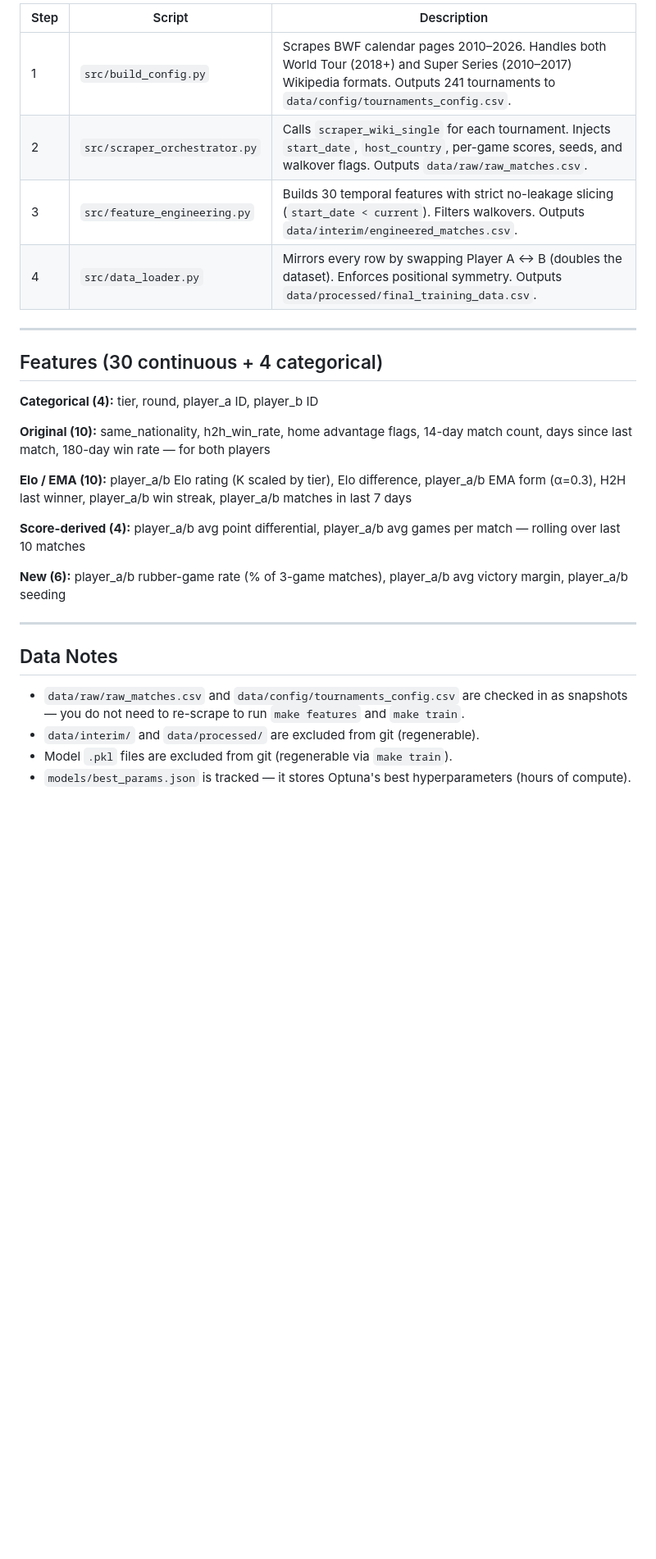
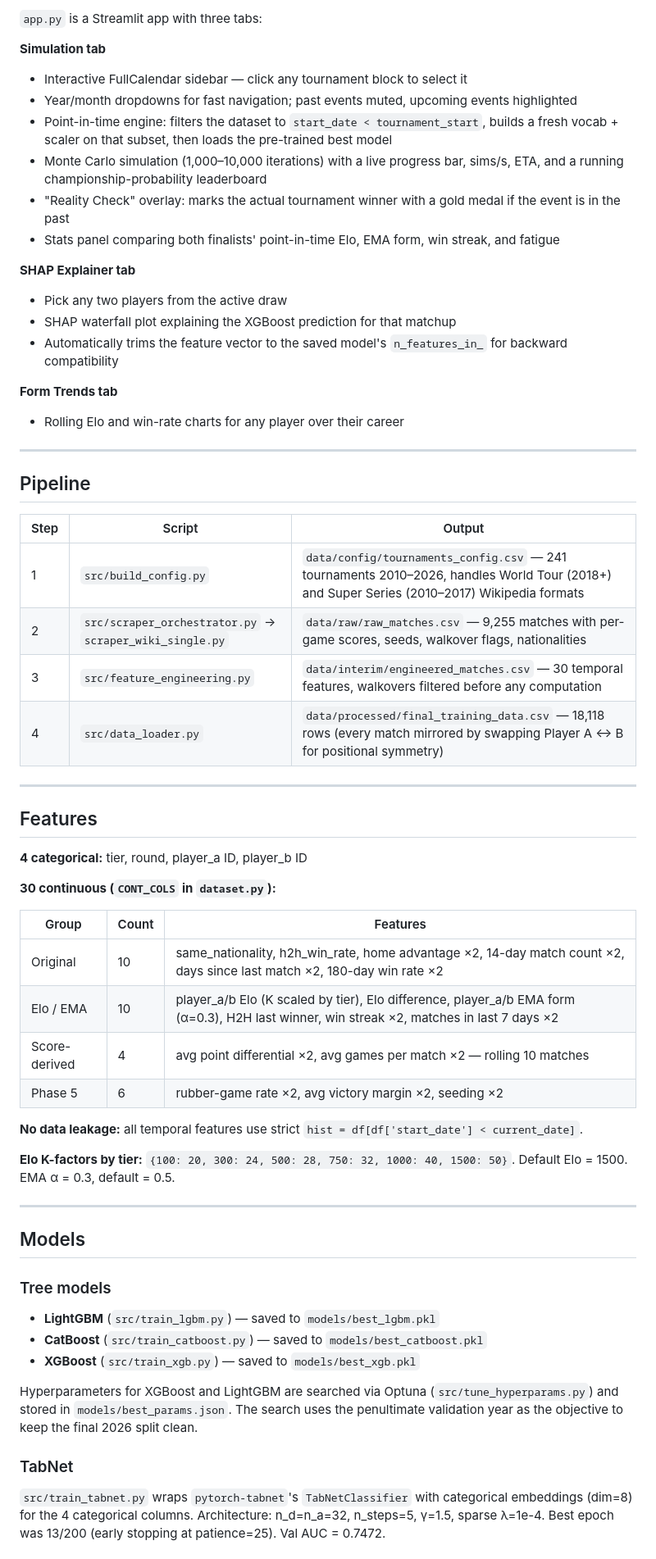
Before and after one commit to melthu/Deuce, a Markdown page: README.md, the part around one of its changes. Shown at 82% size. Rendered like a GitHub page; blank space fills up the shorter version.

```diff
--- a/README.md
+++ b/README.md
@@ -58,30 +66,63 @@ python3 run_pipeline.py --all
 
-| Step | Script | Description |
-|------|--------|-------------|
-| 1 | `src/build_config.py` | Scrapes BWF calendar pages 2010–2026. Handles both World Tour (2018+) and Super Series (2010–2017) Wikipedia formats. Outputs 241 tournaments to `data/config/tournaments_config.csv`. |
-| 2 | `src/scraper_orchestrator.py` | Calls `scraper_wiki_single` for each tournament. Injects `start_date`, `host_country`, per-game scores, seeds, and walkover flags. Outputs `data/raw/raw_matches.csv`. |
-| 3 | `src/feature_engineering.py` | Builds 30 temporal features with strict no-leakage slicing (`start_date < current`). Filters walkovers. Outputs `data/interim/engineered_matches.csv`. |
-| 4 | `src/data_loader.py` | Mirrors every row by swapping Player A ↔ B (doubles the dataset). Enforces positional symmetry. Outputs `data/processed/final_training_data.csv`. |
+`app.py` is a Streamlit app with three tabs:
+
+**Simulation tab**
+- Interactive FullCalendar sidebar — click any tournament block to select it
+- Year/month dropdowns for fast navigation; past events muted, upcoming events highlighted
+- Point-in-time engine: filters the dataset to `start_date < tournament_start`, builds a fresh vocab + scaler on that subset, then loads the pre-trained best model
+- Monte Carlo simulation (1,000–10,000 iterations) with a live progress bar, sims/s, ETA, and a running championship-probability leaderboard
+- "Reality Check" overlay: marks the actual tournament winner with a gold medal if the event is in the past
+- Stats panel comparing both finalists' point-in-time Elo, EMA form, win streak, and fatigue
+
+**SHAP Explainer tab**
+- Pick any two players from the active draw
+- SHAP waterfall plot explaining the XGBoost prediction for that matchup
+- Automatically trims the feature vector to the saved model's `n_features_in_` for backward compatibility
+
+**Form Trends tab**
+- Rolling Elo and win-rate charts for any player over their career
 
 ---
 
-## Features (30 continuous + 4 categorical)
+## Pipeline
 
-**Categorical (4):** tier, round, player\_a ID, player\_b ID
-
-**Original (10):** same\_nationality, h2h\_win\_rate, home advantage flags, 14-day match count, days since last match, 180-day win rate — for both players
-
-**Elo / EMA (10):** player\_a/b Elo rating (K scaled by tier), Elo difference, player\_a/b EMA form (α=0.3), H2H last winner, player\_a/b win streak, player\_a/b matches in last 7 days
-
-**Score-derived (4):** player\_a/b avg point differential, player\_a/b avg games per match — rolling over last 10 matches
-
-**New (6):** player\_a/b rubber-game rate (% of 3-game matches), player\_a/b avg victory margin, player\_a/b seeding
+| Step | Script | Output |
+|------|--------|--------|
+| 1 | `src/build_config.py` | `data/config/tournaments_config.csv` — 241 tournaments 2010–2026, handles World Tour (2018+) and Super Series (2010–2017) Wikipedia formats |
+| 2 | `src/scraper_orchestrator.py` → `scraper_wiki_single.py` | `data/raw/raw_matches.csv` — 9,255 matches with per-game scores, seeds, walkover flags, nationalities |
+| 3 | `src/feature_engineering.py` | `data/interim/engineered_matches.csv` — 30 temporal features, walkovers filtered before any computation |
+| 4 | `src/data_loader.py` | `data/processed/final_training_data.csv` — 18,118 rows (every match mirrored by swapping Player A ↔ B for positional symmetry) |
 
 ---
 
-## Data Notes
+## Features
 
-- `data/raw/raw_matches.csv` and `data/config/tournaments_config.csv` are checked in as snapshots — you do not need to re-scrape to run `make features` and `make train`.
-- `data/interim/` and `data/processed/` are excluded from git (regenerable).
-- Model `.pkl` files are excluded from git (regenerable via `make train`).
-- `models/best_params.json` is tracked — it stores Optuna's best hyperparameters (hours of compute).
+**4 categorical:** tier, round, player\_a ID, player\_b ID
+
+**30 continuous (`CONT_COLS` in `dataset.py`):**
+
+| Group | Count | Features |
+|-------|-------|---------|
+| Original | 10 | same\_nationality, h2h\_win\_rate, home advantage ×2, 14-day match count ×2, days since last match ×2, 180-day win rate ×2 |
+| Elo / EMA | 10 | player\_a/b Elo (K scaled by tier), Elo difference, player\_a/b EMA form (α=0.3), H2H last winner, win streak ×2, matches in last 7 days ×2 |
+| Score-derived | 4 | avg point differential ×2, avg games per match ×2 — rolling 10 matches |
+| Phase 5 | 6 | rubber-game rate ×2, avg victory margin ×2, seeding ×2 |
+
+**No data leakage:** all temporal features use strict `hist = df[df['start_date'] < current_date]`.
+
+**Elo K-factors by tier:** `{100: 20, 300: 24, 500: 28, 750: 32, 1000: 40, 1500: 50}`. Default Elo = 1500. EMA α = 0.3, default = 0.5.
+
+---
+
+## Models
+
+### Tree models
+- **LightGBM** (`src/train_lgbm.py`) — saved to `models/best_lgbm.pkl`
+- **CatBoost** (`src/train_catboost.py`) — saved to `models/best_catboost.pkl`
+- **XGBoost** (`src/train_xgb.py`) — saved to `models/best_xgb.pkl`
+
+Hyperparameters for XGBoost and LightGBM are searched via Optuna (`src/tune_hyperparams.py`) and stored in `models/best_params.json`. The search uses the penultimate validation year as the objective to keep the final 2026 split clean.
+
+### TabNet
+`src/train_tabnet.py` wraps `pytorch-tabnet`'s `TabNetClassifier` with categorical embeddings (dim=8) for the 4 categorical columns. Architecture: n_d=n_a=32, n_steps=5, γ=1.5, sparse λ=1e-4. Best epoch was 13/200 (early stopping at patience=25). Val AUC = 0.7472.
+
```
Also changed, not shown: other parts of README.md (+81 -39 lines).
